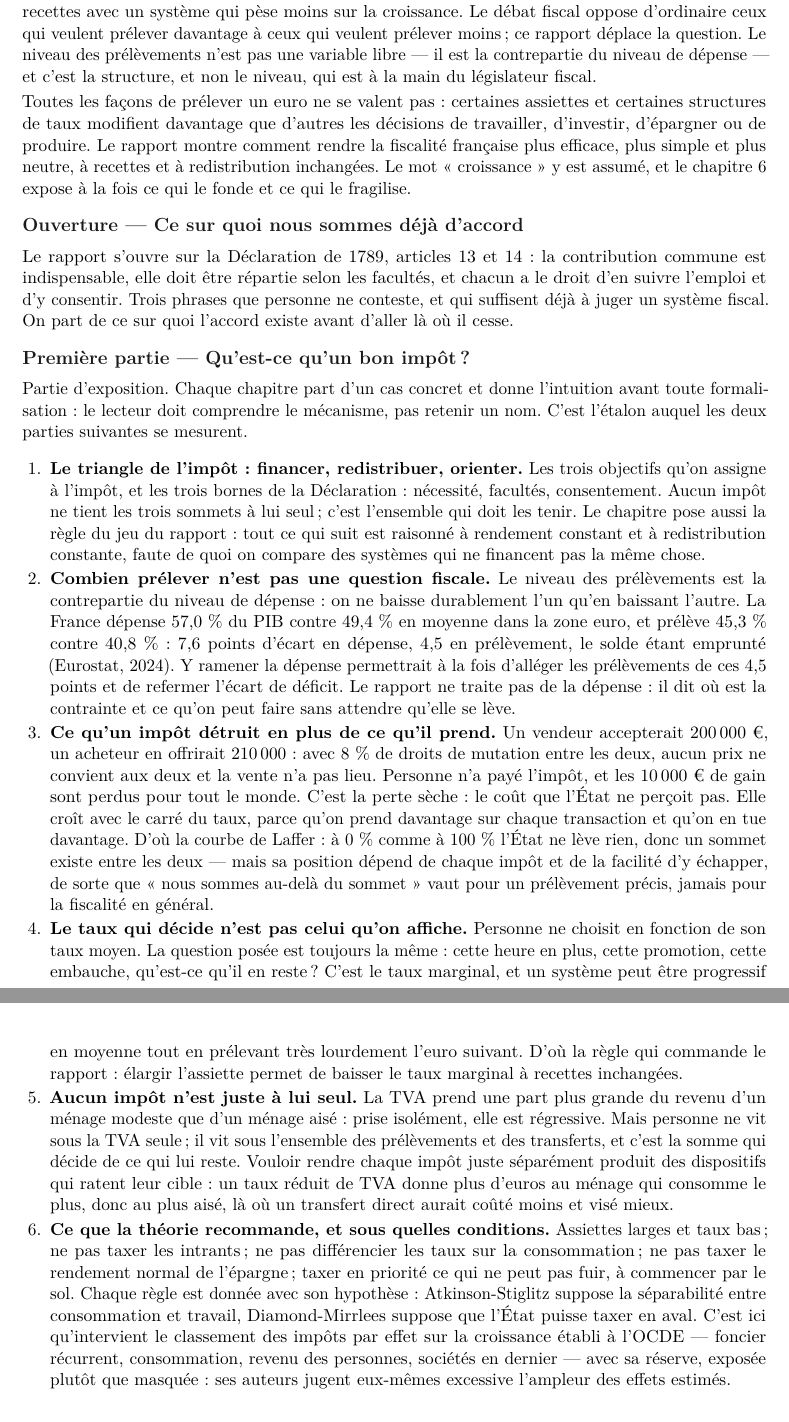
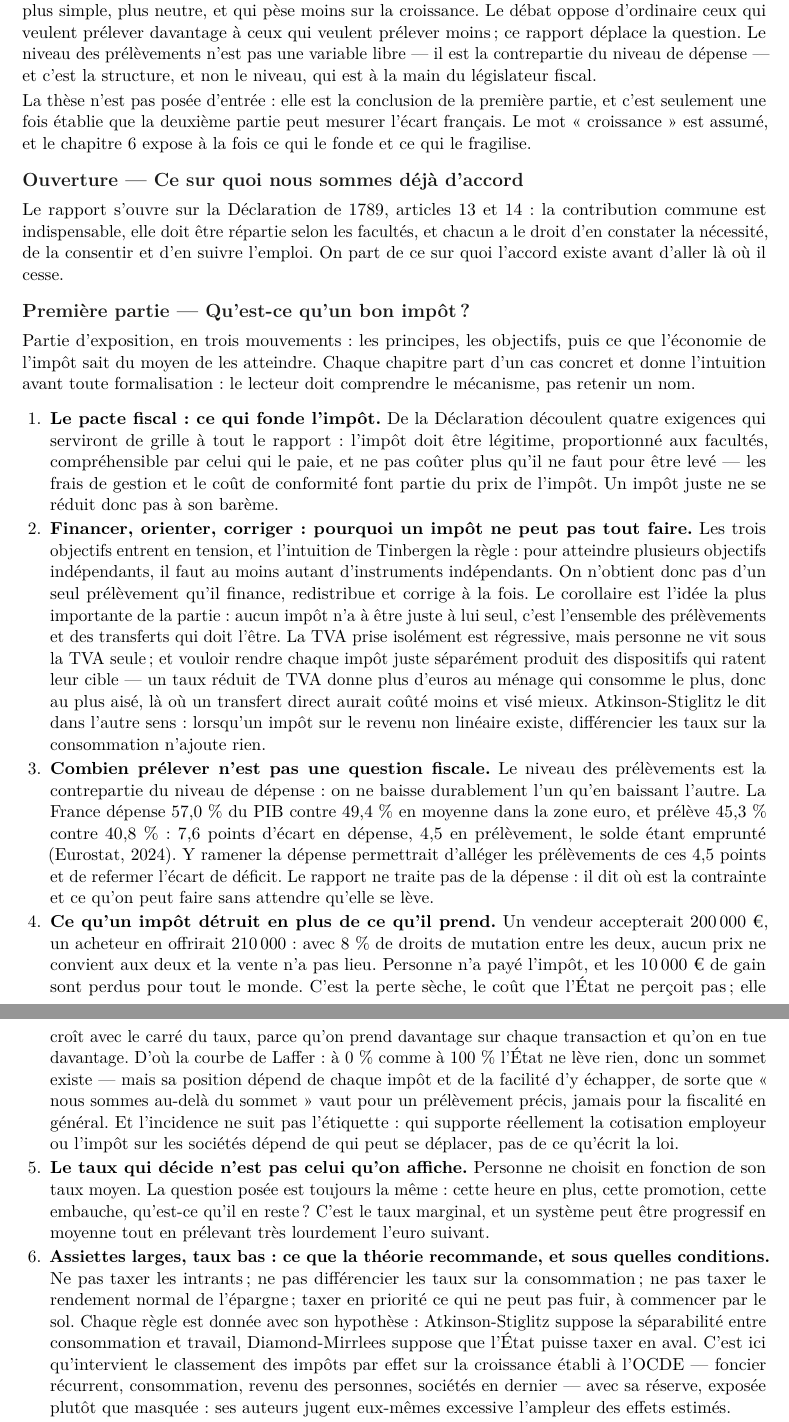
Before and after one commit to colinbaget-a11y/Projets-annexes, a LaTeX document (fiscalite/plan-rapport.tex): two parts of pages 1 and 2 of 3, joined at a grey line, cut so that both start at the same text. Compiled offline with pdfLaTeX.

Commit message:
fiscalite : première partie en trois mouvements, thèse en conclusion
La première partie suit désormais la progression principes, objectifs,
économie de l'impôt, et débouche sur la thèse au lieu de la supposer.
Vingt chapitres.

- chapitre 1 sur le pacte fiscal, avec quatre exigences opérantes tirées
  de la Déclaration, dont le coût de gestion et de conformité ;
- chapitre 2 refondu autour de l'intuition de Tinbergen : plusieurs
  objectifs indépendants demandent autant d'instruments indépendants,
  d'où le fait qu'aucun impôt n'a à être juste à lui seul. Le triangle
  des objectifs et la globalité impôts-transferts y sont réunis, et
  Atkinson-Stiglitz y apparaît comme la réciproque ;
- l'incidence rejoint le chapitre sur la perte sèche ;
- nouveau chapitre 7, court, qui tire la thèse de ce qui précède et pose
  la question ouvrant la deuxième partie.

Les intuitions restent réparties sur quatre chapitres plutôt que
rassemblées dans un seul : chacune demande son cas concret.

Co-Authored-By: Claude Opus 5 <noreply@anthropic.com>
Claude-Session: https://claude.ai/code/session_01SW7mKrk2bK8EYwjJ4TJnMY

```diff
--- a/fiscalite/plan-rapport.tex
+++ b/fiscalite/plan-rapport.tex
@@ -6,7 +6,7 @@
 \usepackage[utf8]{inputenc}
 \usepackage{lmodern}
 \usepackage[french]{babel}
-\usepackage[a4paper,left=2.25cm,right=2.25cm,top=2.0cm,bottom=2.0cm]{geometry}
+\usepackage[a4paper,left=2.25cm,right=2.25cm,top=1.9cm,bottom=1.9cm]{geometry}
 \usepackage{xcolor}
 \usepackage{titlesec}
 \usepackage{fancyhdr}
@@ -29,7 +29,7 @@
 \fancyhead[R]{\small\thepage}
 
 \setlength{\parindent}{0pt}
-\setlength{\parskip}{0.25em}
+\setlength{\parskip}{0.20em}
 \linespread{1.0}
 
 \newenvironment{chapitres}[1]
@@ -46,69 +46,74 @@
 {\color{encre}\hrule height 1.2pt}
 \vspace{9pt}
 
-\textbf{La thèse.} À rendement constant et à redistribution constante, la France peut lever les mêmes
-recettes avec un système qui pèse moins sur la croissance. Le débat fiscal oppose d'ordinaire ceux
-qui veulent prélever davantage à ceux qui veulent prélever moins ; ce rapport déplace la question. Le
-niveau des prélèvements n'est pas une variable libre --- il est la contrepartie du niveau de dépense
---- et c'est la structure, et non le niveau, qui est à la main du législateur fiscal.
+\textbf{La thèse.} À niveau de recettes et de redistribution donnés, toutes les architectures
+fiscales ne se valent pas : la France peut lever les mêmes recettes et assurer la même redistribution
+avec un système plus simple, plus neutre, et qui pèse moins sur la croissance. Le débat oppose
+d'ordinaire ceux qui veulent prélever davantage à ceux qui veulent prélever moins ; ce rapport
+déplace la question. Le niveau des prélèvements n'est pas une variable libre --- il est la
+contrepartie du niveau de dépense --- et c'est la structure, et non le niveau, qui est à la main du
+législateur fiscal.
 
-Toutes les façons de prélever un euro ne se valent pas : certaines assiettes et certaines structures
-de taux modifient davantage que d'autres les décisions de travailler, d'investir, d'épargner ou de
-produire. Le rapport montre comment rendre la fiscalité française plus efficace, plus simple et plus
-neutre, à recettes et à redistribution inchangées. Le mot « croissance » y est assumé, et le
-chapitre~6 expose à la fois ce qui le fonde et ce qui le fragilise.
+La thèse n'est pas posée d'entrée : elle est la conclusion de la première partie, et c'est seulement
+une fois établie que la deuxième partie peut mesurer l'écart français. Le mot « croissance » est
+assumé, et le chapitre~6 expose à la fois ce qui le fonde et ce qui le fragilise.
 
 \section{Ouverture --- Ce sur quoi nous sommes déjà d'accord}
 
 Le rapport s'ouvre sur la Déclaration de 1789, articles 13 et 14 : la contribution commune est
-indispensable, elle doit être répartie selon les facultés, et chacun a le droit d'en suivre l'emploi
-et d'y consentir. Trois phrases que personne ne conteste, et qui suffisent déjà à juger un système
-fiscal. On part de ce sur quoi l'accord existe avant d'aller là où il cesse.
+indispensable, elle doit être répartie selon les facultés, et chacun a le droit d'en constater la
+nécessité, de la consentir et d'en suivre l'emploi. On part de ce sur quoi l'accord existe avant d'aller là où il cesse.
 
 \section{Première partie --- Qu'est-ce qu'un bon impôt ?}
 
-Partie d'exposition. Chaque chapitre part d'un cas concret et donne l'intuition avant toute
-formalisation : le lecteur doit comprendre le mécanisme, pas retenir un nom. C'est l'étalon auquel
-les deux parties suivantes se mesurent.
+Partie d'exposition, en trois mouvements : les principes, les objectifs, puis ce que l'économie de
+l'impôt sait du moyen de les atteindre. Chaque chapitre part d'un cas concret et donne l'intuition
+avant toute formalisation : le lecteur doit comprendre le mécanisme, pas retenir un nom.
 
 \begin{chapitres}{1}
-\item \textbf{Le triangle de l'impôt : financer, redistribuer, orienter.} Les trois objectifs qu'on
-assigne à l'impôt, et les trois bornes de la Déclaration : nécessité, facultés, consentement. Aucun
-impôt ne tient les trois sommets à lui seul ; c'est l'ensemble qui doit les tenir. Le chapitre pose
-aussi la règle du jeu du rapport : tout ce qui suit est raisonné à rendement constant et à
-redistribution constante, faute de quoi on compare des systèmes qui ne financent pas la même chose.
+\item \textbf{Le pacte fiscal : ce qui fonde l'impôt.} De la Déclaration découlent quatre exigences
+qui serviront de grille à tout le rapport : l'impôt doit être légitime, proportionné aux facultés,
+compréhensible par celui qui le paie, et ne pas coûter plus qu'il ne faut pour être levé --- les
+frais de gestion et le coût de conformité font partie du prix de l'impôt. Un impôt juste ne se réduit
+donc pas à son barème.
+\item \textbf{Financer, orienter, corriger : pourquoi un impôt ne peut pas tout faire.} Les trois
+objectifs entrent en tension, et l'intuition de Tinbergen la règle : pour atteindre plusieurs
+objectifs indépendants, il faut au moins autant d'instruments indépendants. On n'obtient donc pas
+d'un seul prélèvement qu'il finance, redistribue et corrige à la fois. Le corollaire est
+l'idée la plus importante de la partie : aucun impôt n'a à être juste à lui seul, c'est l'ensemble
+des prélèvements et des transferts qui doit l'être. La TVA prise isolément est régressive, mais
+personne ne vit sous la TVA seule ; et vouloir rendre chaque impôt juste séparément produit des
+dispositifs qui ratent leur cible --- un taux réduit de TVA donne plus d'euros au ménage qui consomme
+le plus, donc au plus aisé, là où un transfert direct aurait coûté moins et visé mieux.
+Atkinson-Stiglitz le dit dans l'autre sens : lorsqu'un impôt sur le revenu non linéaire existe,
+différencier les taux sur la consommation n'ajoute rien.
 \item \textbf{Combien prélever n'est pas une question fiscale.} Le niveau des prélèvements est la
 contrepartie du niveau de dépense : on ne baisse durablement l'un qu'en baissant l'autre. La France
 dépense 57,0~\% du PIB contre 49,4~\% en moyenne dans la zone euro, et prélève 45,3~\% contre
 40,8~\% : 7,6 points d'écart en dépense, 4,5 en prélèvement, le solde étant emprunté
-(Eurostat, 2024). Y ramener la dépense permettrait à la fois d'alléger les prélèvements de ces
-4,5 points et de refermer l'écart de déficit. Le rapport ne traite pas de la dépense : il dit où est
-la contrainte et ce qu'on peut faire sans attendre qu'elle se lève.
+(Eurostat, 2024). Y ramener la dépense permettrait d'alléger les prélèvements de ces 4,5 points et de
+refermer l'écart de déficit. Le rapport ne traite pas de la dépense : il dit où est la contrainte et
+ce qu'on peut faire sans attendre qu'elle se lève.
 \item \textbf{Ce qu'un impôt détruit en plus de ce qu'il prend.} Un vendeur accepterait
 200\,000~\euro{}, un acheteur en offrirait 210\,000 : avec 8~\% de droits de mutation entre les deux,
 aucun prix ne convient aux deux et la vente n'a pas lieu. Personne n'a payé l'impôt, et les
-10\,000~\euro{} de gain sont perdus pour tout le monde. C'est la perte sèche : le coût
-que l'État ne perçoit pas. Elle croît avec le carré du taux, parce qu'on prend davantage sur chaque
-transaction et qu'on en tue davantage. D'où la courbe de Laffer : à 0~\% comme à 100~\% l'État ne
-lève rien, donc un sommet existe entre les deux --- mais sa position dépend de chaque impôt et de la
-facilité d'y échapper, de sorte que « nous sommes au-delà du sommet » vaut pour un prélèvement
-précis, jamais pour la fiscalité en général.
+10\,000~\euro{} de gain sont perdus pour tout le monde. C'est la perte sèche, le coût que l'État ne
+perçoit pas ; elle croît avec le carré du taux, parce qu'on prend davantage sur chaque transaction et
+qu'on en tue davantage. D'où la courbe de Laffer : à 0~\% comme à 100~\% l'État ne lève rien, donc un
+sommet existe --- mais sa position dépend de chaque impôt et de la facilité d'y échapper, de sorte
+que « nous sommes au-delà du sommet » vaut pour un prélèvement précis, jamais pour la fiscalité en
+général. Et l'incidence ne suit pas l'étiquette : qui supporte réellement la cotisation
+employeur ou l'impôt sur les sociétés dépend de qui peut se déplacer, pas de ce qu'écrit la loi.
 \item \textbf{Le taux qui décide n'est pas celui qu'on affiche.} Personne ne choisit en fonction de
 son taux moyen. La question posée est toujours la même : cette heure en plus, cette promotion, cette
 embauche, qu'est-ce qu'il en reste ? C'est le taux marginal, et un système peut être progressif en
-moyenne tout en prélevant très lourdement l'euro suivant. D'où la règle qui commande le rapport :
-élargir l'assiette permet de baisser le taux marginal à recettes inchangées.
-\item \textbf{Aucun impôt n'est juste à lui seul.} La TVA prend une part plus grande du revenu d'un
-ménage modeste que d'un ménage aisé : prise isolément, elle est régressive. Mais personne ne vit sous
-la TVA seule ; il vit sous l'ensemble des prélèvements et des transferts, et c'est la somme qui
-décide de ce qui lui reste. Vouloir rendre chaque impôt juste séparément produit des dispositifs qui
-ratent leur cible : un taux réduit de TVA donne plus d'euros au ménage qui consomme le plus, donc au
-plus aisé, là où un transfert direct aurait coûté moins et visé mieux.
-\item \textbf{Ce que la théorie recommande, et sous quelles conditions.} Assiettes larges et taux
-bas ; ne pas taxer les intrants ; ne pas différencier les taux sur la consommation ; ne pas taxer le
-rendement normal de l'épargne ; taxer en priorité ce qui ne peut pas fuir, à commencer par le sol.
-Chaque règle est donnée avec son hypothèse : Atkinson-Stiglitz suppose la séparabilité entre
+moyenne tout en prélevant très lourdement l'euro suivant.
+\item \textbf{Assiettes larges, taux bas : ce que la théorie recommande, et sous quelles
+conditions.} Ne pas taxer les intrants ; ne pas différencier les taux sur la consommation ; ne pas
+taxer le rendement normal de l'épargne ; taxer en priorité ce qui ne peut pas fuir, à commencer par
+le sol. Chaque règle est donnée avec son hypothèse : Atkinson-Stiglitz suppose la séparabilité entre
 consommation et travail, Diamond-Mirrlees suppose que l'État puisse taxer en aval. C'est ici
 qu'intervient le classement des impôts par effet sur la croissance établi à l'OCDE --- foncier
-récurrent, consommation, revenu des personnes, sociétés en dernier --- avec sa réserve, exposée plutôt
-que masquée : ses auteurs jugent eux-mêmes excessive l'ampleur des effets estimés.
+récurrent, consommation, revenu des personnes, sociétés en dernier --- avec sa réserve, exposée
+plutôt que masquée : ses auteurs jugent eux-mêmes excessive l'ampleur des effets estimés.
+\item \textbf{Ce qu'il est donc possible de faire.} Chapitre court, qui tire la conclusion : à
```
Also changed, not shown: fiscalite/plan-rapport.pdf, fiscalite/plan-rapport.tex (50 more changed lines).
